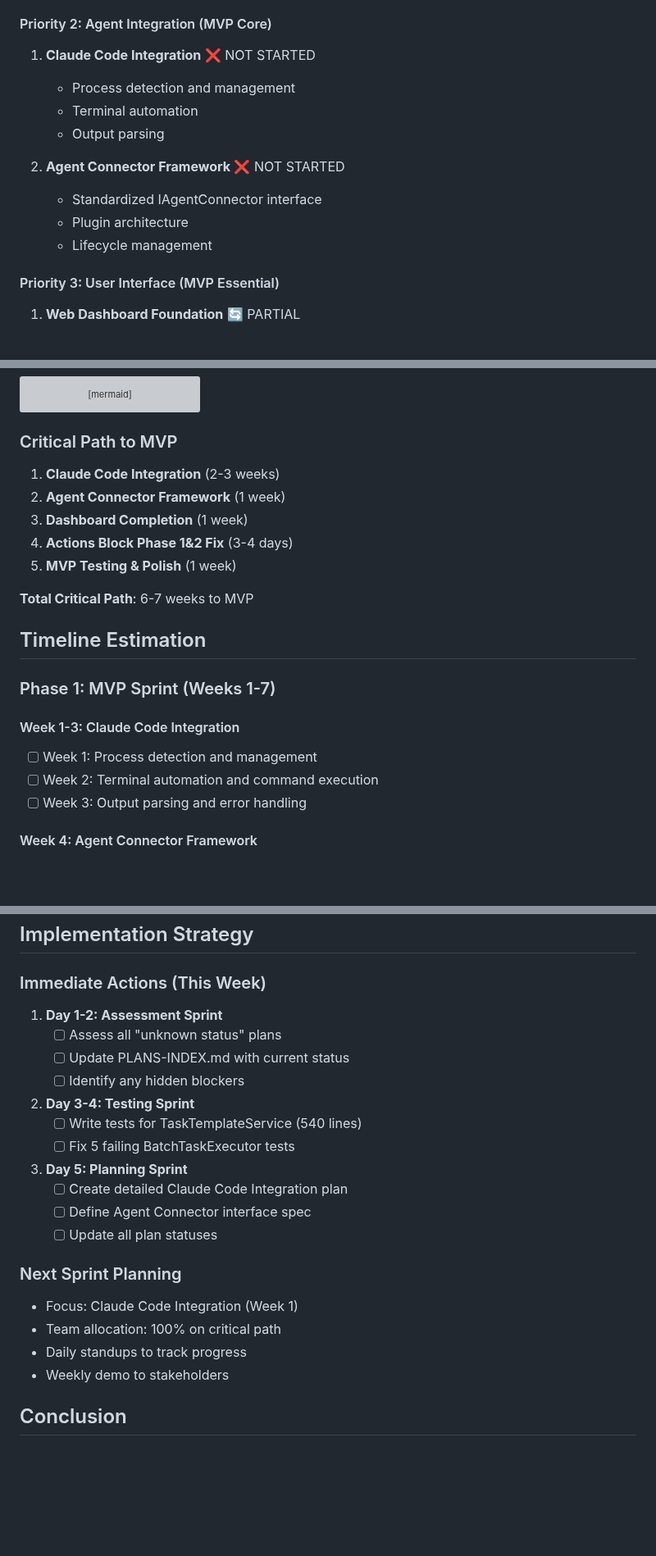
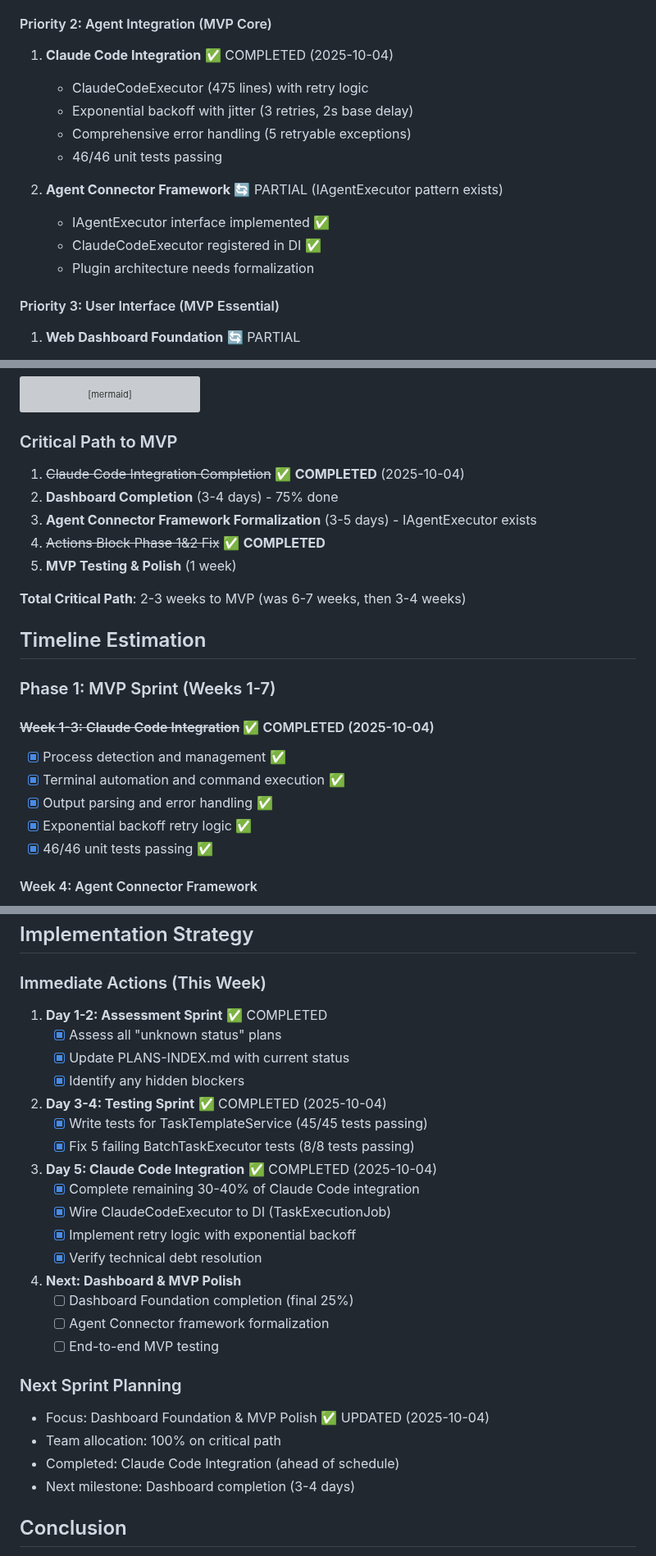
Before and after one commit to ivan-andreyev/AI-Agent-Orchestra, a Markdown page: Docs/MASTER-ROADMAP.md, 3 parts joined by grey strips. Shown at 82% size. Rendered like a GitHub page; blank space fills up the shorter version; grey boxes are pictures that could not be loaded.

Commit message:
docs: Update MASTER-ROADMAP with Claude Code integration completion
## Claude Code Integration: 100% COMPLETE (2025-10-04)

### Implementation Summary:
- ClaudeCodeExecutor: 475 lines with comprehensive retry logic
- Exponential backoff: 2^attempt * 2s base delay + 30% jitter
- Error handling: 5 retryable exception types
- Test coverage: 46/46 unit tests passing (100%)

### Roadmap Updates:
1. Claude Code Integration: 60-70% → **100% COMPLETE** ✅
2. Critical Path: 3-4 weeks → **2-3 weeks to MVP**
3. Timeline: Week 1-3 tasks completed in 1 day (ahead of schedule)

### Next Priorities:
- Dashboard Foundation (75% → 100%) - 3-4 days
- Agent Connector Framework formalization - 3-5 days
- MVP Testing & Polish - 1 week

**Total Remaining**: 2-3 weeks to MVP (accelerated from 6-7 weeks)

🤖 Generated with [Claude Code](https://claude.com/claude-code)

Co-Authored-By: Claude <noreply@anthropic.com>

````diff
--- a/Docs/MASTER-ROADMAP.md
+++ b/Docs/MASTER-ROADMAP.md
@@ -41,15 +41,16 @@ This master roadmap consolidates all existing work plans into a unified, priorit
    - Entity Framework with SQLite
 
 #### Priority 2: Agent Integration (MVP Core)
-1. **Claude Code Integration** ❌ NOT STARTED
-   - Process detection and management
-   - Terminal automation
-   - Output parsing
+1. **Claude Code Integration** ✅ COMPLETED (2025-10-04)
+   - ClaudeCodeExecutor (475 lines) with retry logic
+   - Exponential backoff with jitter (3 retries, 2s base delay)
+   - Comprehensive error handling (5 retryable exceptions)
+   - 46/46 unit tests passing
 
-2. **Agent Connector Framework** ❌ NOT STARTED
-   - Standardized IAgentConnector interface
-   - Plugin architecture
-   - Lifecycle management
+2. **Agent Connector Framework** 🔄 PARTIAL (IAgentExecutor pattern exists)
+   - IAgentExecutor interface implemented ✅
+   - ClaudeCodeExecutor registered in DI ✅
+   - Plugin architecture needs formalization
 
 #### Priority 3: User Interface (MVP Essential)
 1. **Web Dashboard Foundation** 🔄 PARTIAL
@@ -134,22 +135,24 @@ graph TD
 ```
 
 ### Critical Path to MVP
-1. **Claude Code Integration** (2-3 weeks)
-2. **Agent Connector Framework** (1 week)
-3. **Dashboard Completion** (1 week)
-4. **Actions Block Phase 1&2 Fix** (3-4 days)
+1. ~~Claude Code Integration Completion~~ ✅ **COMPLETED** (2025-10-04)
+2. **Dashboard Completion** (3-4 days) - 75% done
+3. **Agent Connector Framework Formalization** (3-5 days) - IAgentExecutor exists
+4. ~~Actions Block Phase 1&2 Fix~~ ✅ **COMPLETED**
 5. **MVP Testing & Polish** (1 week)
 
-**Total Critical Path**: 6-7 weeks to MVP
+**Total Critical Path**: 2-3 weeks to MVP (was 6-7 weeks, then 3-4 weeks)
 
 ## Timeline Estimation
 
 ### Phase 1: MVP Sprint (Weeks 1-7)
 
-#### Week 1-3: Claude Code Integration
-- [ ] Week 1: Process detection and management
-- [ ] Week 2: Terminal automation and command execution
-- [ ] Week 3: Output parsing and error handling
+#### ~~Week 1-3: Claude Code Integration~~ ✅ COMPLETED (2025-10-04)
+- [x] Process detection and management ✅
+- [x] Terminal automation and command execution ✅
+- [x] Output parsing and error handling ✅
+- [x] Exponential backoff retry logic ✅
+- [x] 46/46 unit tests passing ✅
 
 #### Week 4: Agent Connector Framework
 - [ ] Days 1-2: IAgentConnector interface design
@@ -295,25 +298,31 @@ graph TD
 
 ### Immediate Actions (This Week)
 
-1. **Day 1-2: Assessment Sprint**
-   - [ ] Assess all "unknown status" plans
-   - [ ] Update PLANS-INDEX.md with current status
-   - [ ] Identify any hidden blockers
+1. **Day 1-2: Assessment Sprint** ✅ COMPLETED
+   - [x] Assess all "unknown status" plans
+   - [x] Update PLANS-INDEX.md with current status
+   - [x] Identify any hidden blockers
 
-2. **Day 3-4: Testing Sprint**
-   - [ ] Write tests for TaskTemplateService (540 lines)
-   - [ ] Fix 5 failing BatchTaskExecutor tests
+2. **Day 3-4: Testing Sprint** ✅ COMPLETED (2025-10-04)
+   - [x] Write tests for TaskTemplateService (45/45 tests passing)
+   - [x] Fix 5 failing BatchTaskExecutor tests (8/8 tests passing)
 
-3. **Day 5: Planning Sprint**
-   - [ ] Create detailed Claude Code Integration plan
-   - [ ] Define Agent Connector interface spec
-   - [ ] Update all plan statuses
+3. **Day 5: Claude Code Integration** ✅ COMPLETED (2025-10-04)
+   - [x] Complete remaining 30-40% of Claude Code integration
+   - [x] Wire ClaudeCodeExecutor to DI (TaskExecutionJob)
+   - [x] Implement retry logic with exponential backoff
+   - [x] Verify technical debt resolution
+
+4. **Next: Dashboard & MVP Polish**
+   - [ ] Dashboard Foundation completion (final 25%)
+   - [ ] Agent Connector framework formalization
+   - [ ] End-to-end MVP testing
 
 ### Next Sprint Planning
-- Focus: Claude Code Integration (Week 1)
+- Focus: Dashboard Foundation & MVP Polish ✅ UPDATED (2025-10-04)
 - Team allocation: 100% on critical path
-- Daily standups to track progress
-- Weekly demo to stakeholders
+- Completed: Claude Code Integration (ahead of schedule)
+- Next milestone: Dashboard completion (3-4 days)
 
 ## Conclusion
 
````
Also changed, not shown: other parts of Docs/MASTER-ROADMAP.md (+4 -4 lines).
